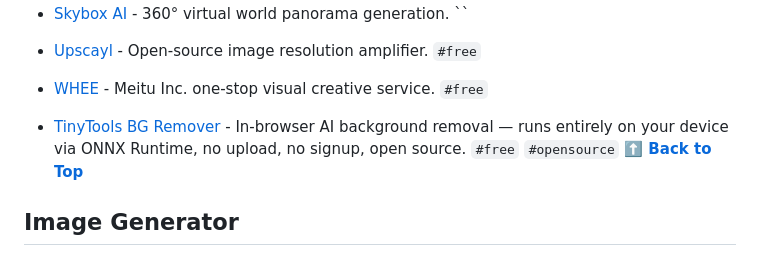
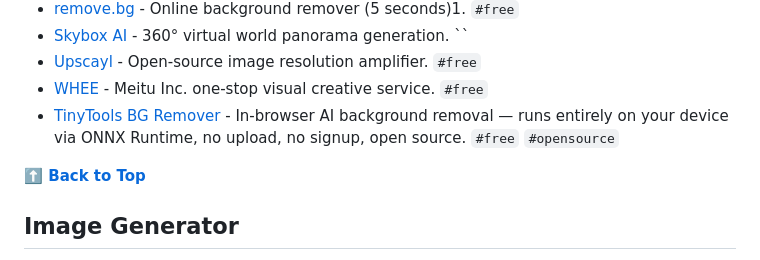
Before and after one commit to SergiuPogor/hanishrao-collective-ai-tools, a Markdown page: README.md, the part around the change. GitHub-like rendering.

Commit message:
chore: Update README.md

```diff
--- a/README.md
+++ b/README.md
@@ -698,9 +698,8 @@ Use these hashtags in search to filter out the tools
 - [Skybox AI](https://skybox.blockadelabs.com/) - 360° virtual world panorama generation. ``
 - [Upscayl](https://upscayl.org/) - Open-source image resolution amplifier. `#free`
 - [WHEE](https://www.whee.com/) - Meitu Inc. one-stop visual creative service. `#free`
+- [TinyTools BG Remover](https://tinytools-smoky.vercel.app/) - In-browser AI background removal — runs entirely on your device via ONNX Runtime, no upload, no signup, open source. `#free` `#opensource`
 
-
-- [TinyTools BG Remover](https://tinytools-smoky.vercel.app/) - In-browser AI background removal — runs entirely on your device via ONNX Runtime, no upload, no signup, open source. `#free` `#opensource`
 **[⬆️ Back to Top](#table-of-contents)**
 
 
```
